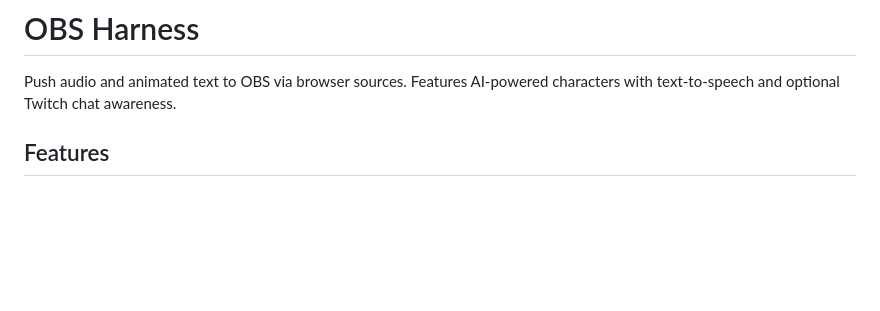
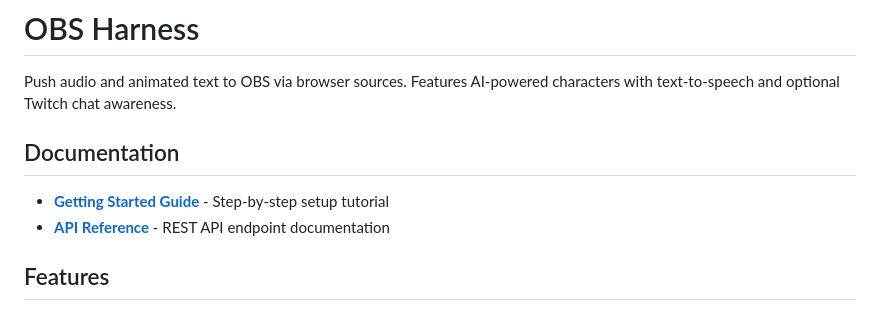
Before and after one commit to DigiBugCat/obs-harness, a Markdown page: README.md, the part around the change. Drawn GitHub-style; blank space fills up the shorter version.

```diff
--- a/README.md
+++ b/README.md
@@ -1,6 +1,11 @@
 # OBS Harness
 
 Push audio and animated text to OBS via browser sources. Features AI-powered characters with text-to-speech and optional Twitch chat awareness.
+
+## Documentation
+
+- **[Getting Started Guide](docs/GETTING_STARTED.md)** - Step-by-step setup tutorial
+- **[API Reference](docs/API.md)** - REST API endpoint documentation
 
 ## Features
 
```
Also changed, not shown: docs/GETTING_STARTED.md (added, +230 -0 lines).
